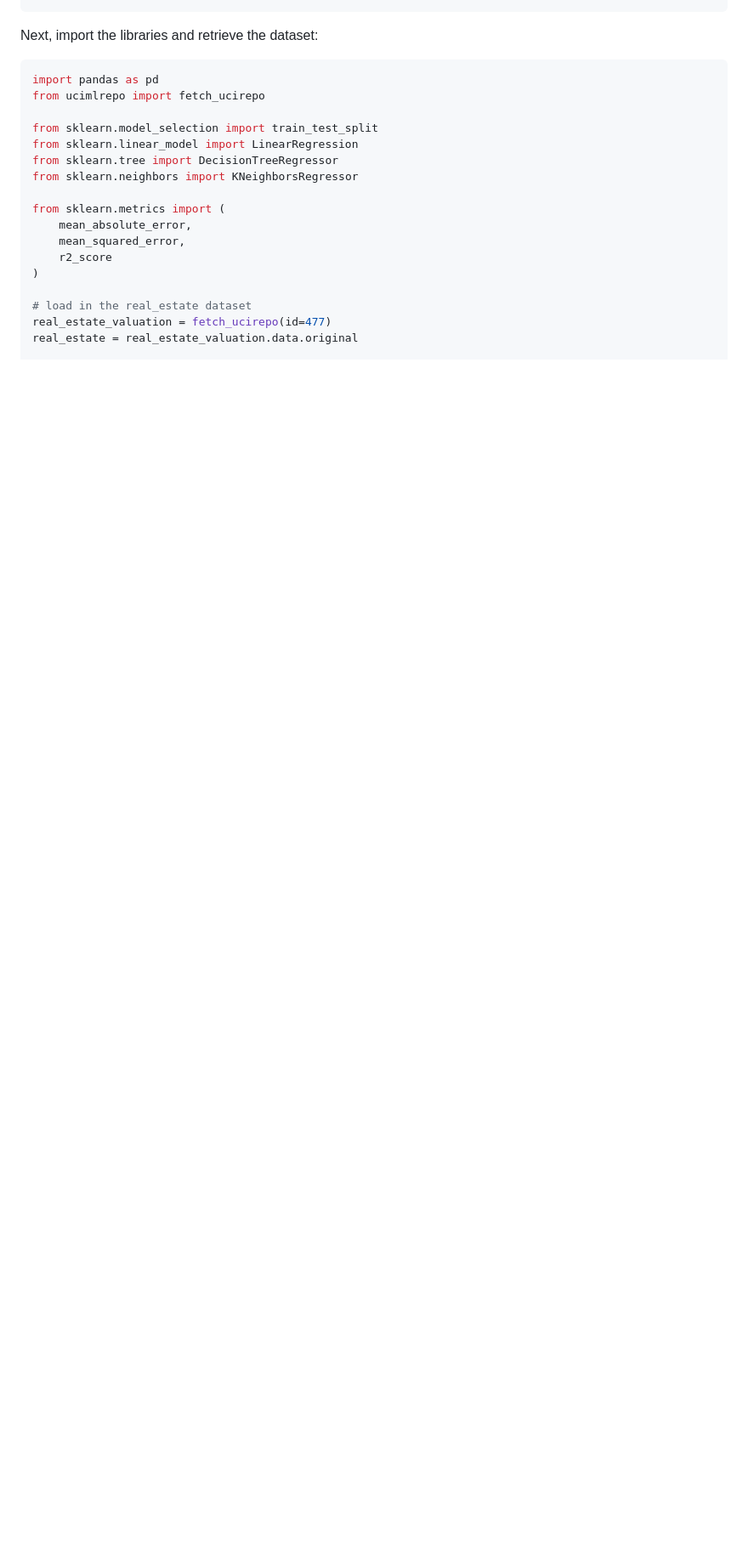
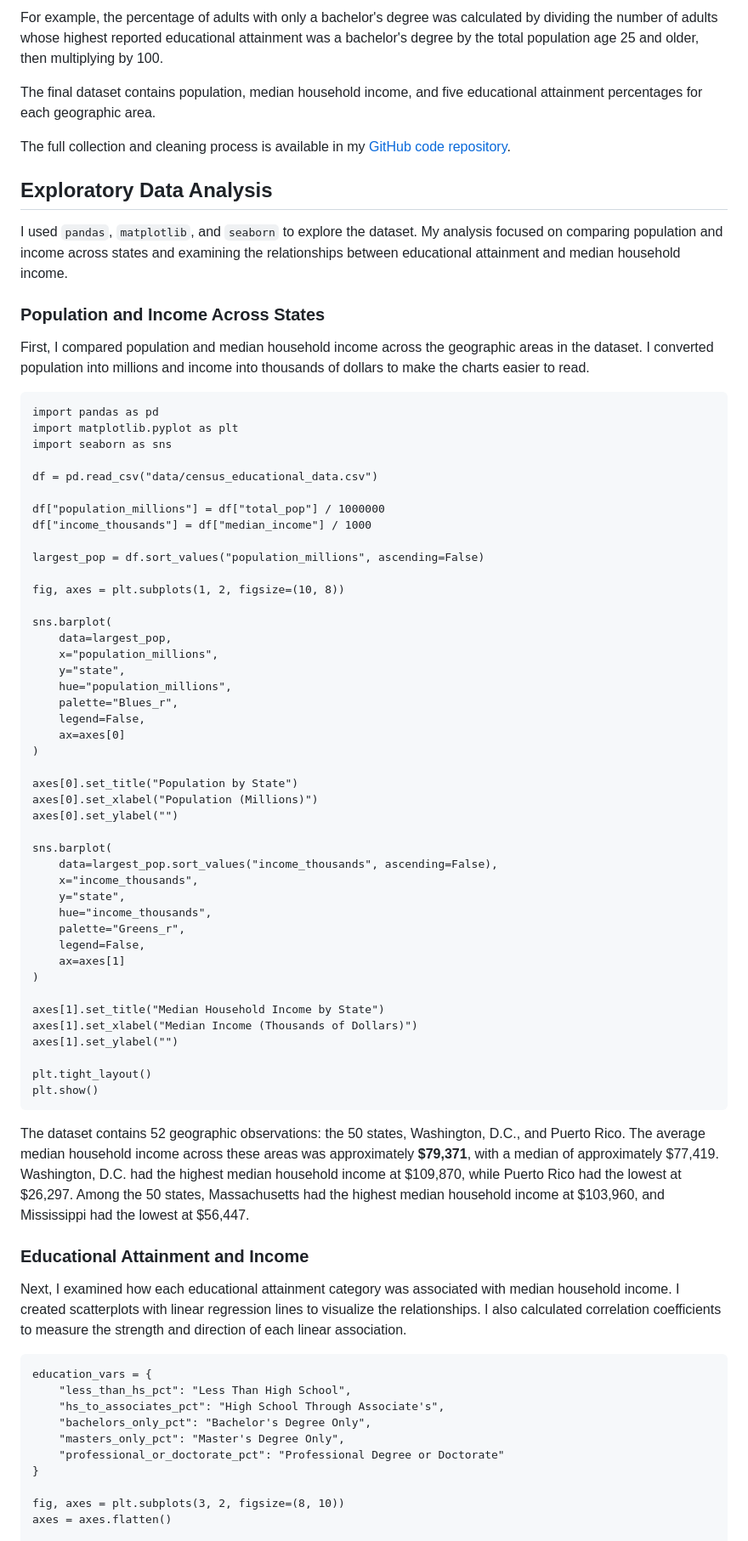
Before and after one commit to Lilian2345/386-Blog-Post, a Markdown page: README.md, the part around one of its changes. Shown at 85% size. Drawn GitHub-style; blank space fills up the shorter version.

Commit message:
Update README.md
blog_post --> data_acquisition blog

````diff
--- a/README.md
+++ b/README.md
@@ -21,23 +57,78 @@ pip install ucimlrepo pandas scikit-learn
+For example, the percentage of adults with only a bachelor's degree was calculated by dividing the number of adults whose highest reported educational attainment was a bachelor's degree by the total population age 25 and older, then multiplying by 100.
+
+The final dataset contains population, median household income, and five educational attainment percentages for each geographic area.
+
+The full collection and cleaning process is available in my [GitHub code repository](https://github.com/Lilian2345/386-Data-Acquisition-Blog/).
+
+## Exploratory Data Analysis
+
+I used `pandas`, `matplotlib`, and `seaborn` to explore the dataset. My analysis focused on comparing population and income across states and examining the relationships between educational attainment and median household income.
+
+### Population and Income Across States
+
+First, I compared population and median household income across the geographic areas in the dataset. I converted population into millions and income into thousands of dollars to make the charts easier to read.
+
+```{python}
+import pandas as pd
+import matplotlib.pyplot as plt
+import seaborn as sns
+
+df = pd.read_csv("data/census_educational_data.csv")
+
+df["population_millions"] = df["total_pop"] / 1000000
+df["income_thousands"] = df["median_income"] / 1000
+
+largest_pop = df.sort_values("population_millions", ascending=False)
+
+fig, axes = plt.subplots(1, 2, figsize=(10, 8))
+
+sns.barplot(
+    data=largest_pop,
+    x="population_millions",
+    y="state",
+    hue="population_millions",
+    palette="Blues_r",
+    legend=False,
+    ax=axes[0]
+)
+
+axes[0].set_title("Population by State")
+axes[0].set_xlabel("Population (Millions)")
+axes[0].set_ylabel("")
+
+sns.barplot(
+    data=largest_pop.sort_values("income_thousands", ascending=False),
+    x="income_thousands",
+    y="state",
+    hue="income_thousands",
+    palette="Greens_r",
+    legend=False,
+    ax=axes[1]
+)
+
+axes[1].set_title("Median Household Income by State")
+axes[1].set_xlabel("Median Income (Thousands of Dollars)")
+axes[1].set_ylabel("")
+
+plt.tight_layout()
+plt.show()
 ```
 
-Next, import the libraries and retrieve the dataset:
+The dataset contains 52 geographic observations: the 50 states, Washington, D.C., and Puerto Rico. The average median household income across these areas was approximately **$79,371**, with a median of approximately $77,419. Washington, D.C. had the highest median household income at $109,870, while Puerto Rico had the lowest at $26,297. Among the 50 states, Massachusetts had the highest median household income at $103,960, and Mississippi had the lowest at $56,447.
 
-```python
-import pandas as pd
-from ucimlrepo import fetch_ucirepo
+### Educational Attainment and Income
 
-from sklearn.model_selection import train_test_split
-from sklearn.linear_model import LinearRegression
-from sklearn.tree import DecisionTreeRegressor
-from sklearn.neighbors import KNeighborsRegressor
+Next, I examined how each educational attainment category was associated with median household income. I created scatterplots with linear regression lines to visualize the relationships. I also calculated correlation coefficients to measure the strength and direction of each linear association.
 
-from sklearn.metrics import (
-    mean_absolute_error,
-    mean_squared_error,
-    r2_score
-)
+```{python}
+education_vars = {
+    "less_than_hs_pct": "Less Than High School",
+    "hs_to_associates_pct": "High School Through Associate's",
+    "bachelors_only_pct": "Bachelor's Degree Only",
+    "masters_only_pct": "Master's Degree Only",
+    "professional_or_doctorate_pct": "Professional Degree or Doctorate"
+}
 
-# load in the real_estate dataset
-real_estate_valuation = fetch_ucirepo(id=477)
-real_estate = real_estate_valuation.data.original
+fig, axes = plt.subplots(3, 2, figsize=(8, 10))
+axes = axes.flatten()
 
````
Also changed, not shown: other parts of README.md (+86 -152 lines).
